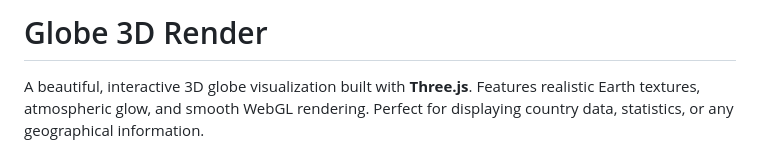
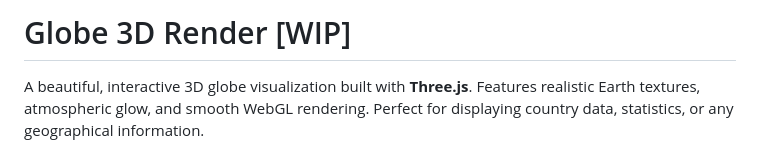
Before and after one commit to DeGrozer/3D-Globe, a Markdown page: README.md, the part around the change. GitHub-like rendering.

Commit message:
Update README to indicate project is a work in progress

```diff
--- a/README.md
+++ b/README.md
@@ -1,4 +1,4 @@
-#  Globe 3D Render
+#  Globe 3D Render [WIP]
 
 A beautiful, interactive 3D globe visualization built with **Three.js**. Features realistic Earth textures, atmospheric glow, and smooth WebGL rendering. Perfect for displaying country data, statistics, or any geographical information.
 
```
